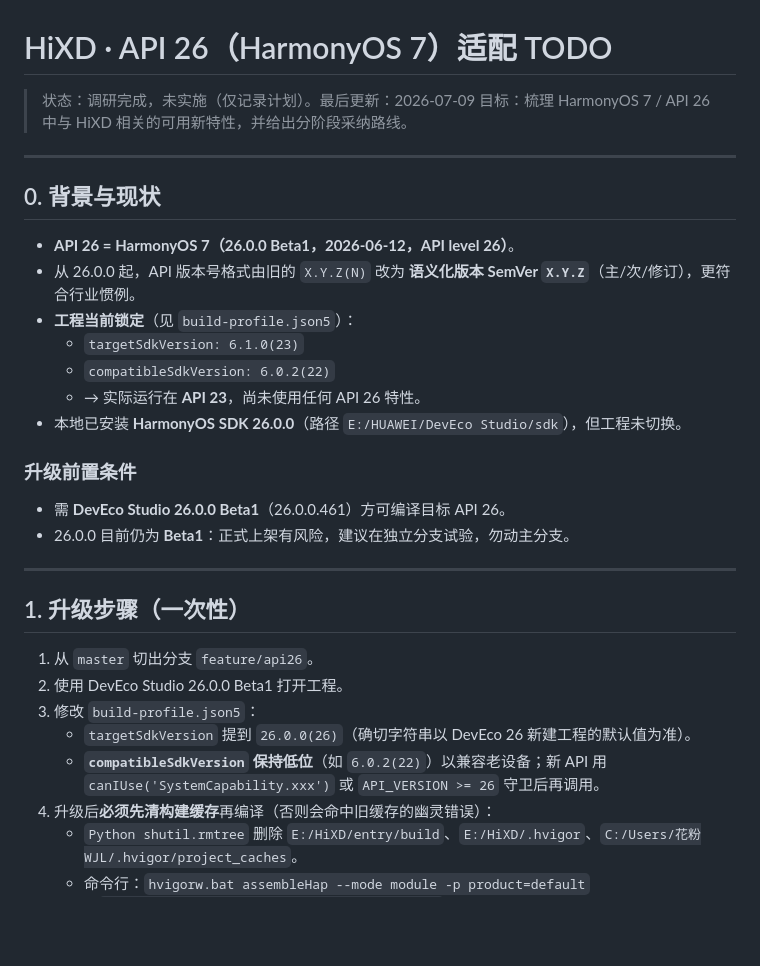
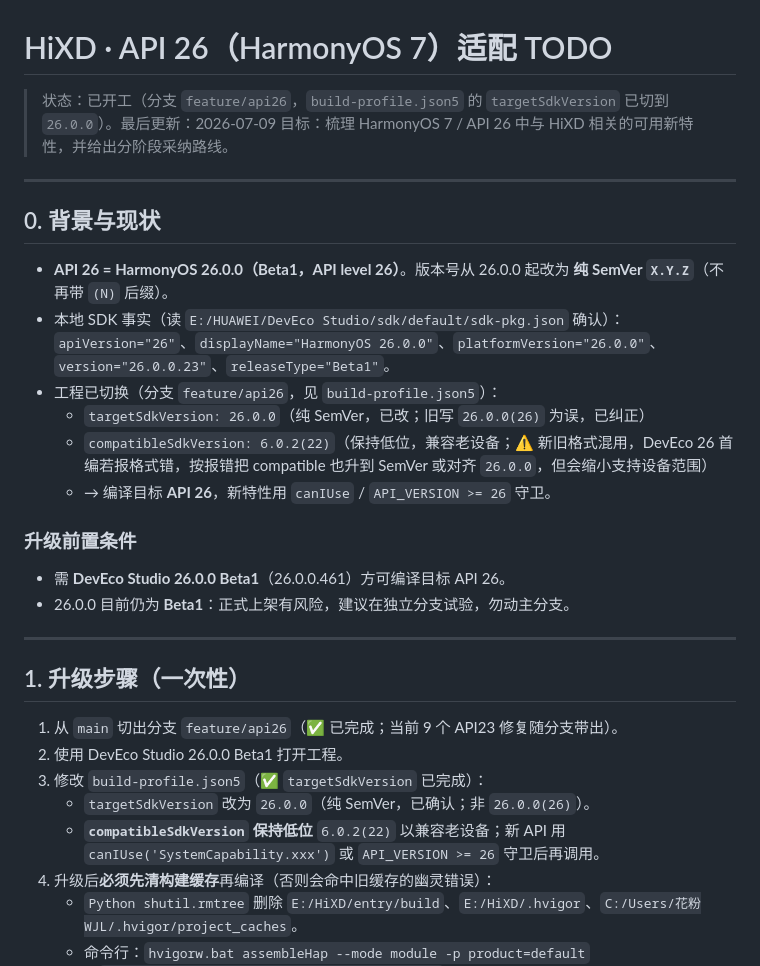
Before and after one commit to PollenWang6/HiXD, a Markdown page: API26_ADAPTATION_TODO.md, the part around the change. GitHub-like rendering; blank space fills up the shorter version.

Commit message:
docs: 启动 API 26 适配，刷新适配 TODO
- 补入本地 SDK 实测版本号（apiVersion 26 / 26.0.0.23 / Beta1）
- 纠正 targetSdkVersion 写法为纯 SemVer 26.0.0（原 26.0.0(26) 有误）
- 标记分支切出与 build-profile 升级步骤已完成

注：build-profile.json5 因含签名密码被 .gitignore，targetSdkVersion=26.0.0
的改动未纳入版本库，需在本地手动保留。

```diff
--- a/API26_ADAPTATION_TODO.md
+++ b/API26_ADAPTATION_TODO.md
@@ -1,19 +1,18 @@
 # HiXD · API 26（HarmonyOS 7）适配 TODO
 
-> 状态：调研完成，未实施（仅记录计划）。最后更新：2026-07-09
+> 状态：已开工（分支 `feature/api26`，`build-profile.json5` 的 `targetSdkVersion` 已切到 `26.0.0`）。最后更新：2026-07-09
 > 目标：梳理 HarmonyOS 7 / API 26 中与 HiXD 相关的可用新特性，并给出分阶段采纳路线。
 
 ---
 
 ## 0. 背景与现状
 
-- **API 26 = HarmonyOS 7（26.0.0 Beta1，2026-06-12，API level 26）**。
-- 从 26.0.0 起，API 版本号格式由旧的 `X.Y.Z(N)` 改为 **语义化版本 SemVer `X.Y.Z`**（主/次/修订），更符合行业惯例。
-- **工程当前锁定**（见 `build-profile.json5`）：
-  - `targetSdkVersion: 6.1.0(23)`
-  - `compatibleSdkVersion: 6.0.2(22)`
-  - → 实际运行在 **API 23**，尚未使用任何 API 26 特性。
-- 本地已安装 **HarmonyOS SDK 26.0.0**（路径 `E:/HUAWEI/DevEco Studio/sdk`），但工程未切换。
+- **API 26 = HarmonyOS 26.0.0（Beta1，API level 26）**。版本号从 26.0.0 起改为 **纯 SemVer `X.Y.Z`**（不再带 `(N)` 后缀）。
+- 本地 SDK 事实（读 `E:/HUAWEI/DevEco Studio/sdk/default/sdk-pkg.json` 确认）：`apiVersion="26"`、`displayName="HarmonyOS 26.0.0"`、`platformVersion="26.0.0"`、`version="26.0.0.23"`、`releaseType="Beta1"`。
+- 工程已切换（分支 `feature/api26`，见 `build-profile.json5`）：
+  - `targetSdkVersion: 26.0.0`（纯 SemVer，已改；旧写 `26.0.0(26)` 为误，已纠正）
+  - `compatibleSdkVersion: 6.0.2(22)`（保持低位，兼容老设备；⚠️ 新旧格式混用，DevEco 26 首编若报格式错，按报错把 compatible 也升到 SemVer 或对齐 `26.0.0`，但会缩小支持设备范围）
+  - → 编译目标 **API 26**，新特性用 `canIUse` / `API_VERSION >= 26` 守卫。
 
 ### 升级前置条件
 - 需 **DevEco Studio 26.0.0 Beta1**（26.0.0.461）方可编译目标 API 26。
@@ -23,11 +22,11 @@
 
 ## 1. 升级步骤（一次性）
 
-1. 从 `master` 切出分支 `feature/api26`。
+1. 从 `main` 切出分支 `feature/api26`（✅ 已完成；当前 9 个 API23 修复随分支带出）。
 2. 使用 DevEco Studio 26.0.0 Beta1 打开工程。
-3. 修改 `build-profile.json5`：
-   - `targetSdkVersion` 提到 `26.0.0(26)`（确切字符串以 DevEco 26 新建工程的默认值为准）。
-   - **`compatibleSdkVersion` 保持低位**（如 `6.0.2(22)`）以兼容老设备；新 API 用 `canIUse('SystemCapability.xxx')` 或 `API_VERSION >= 26` 守卫后再调用。
+3. 修改 `build-profile.json5`（✅ `targetSdkVersion` 已完成）：
+   - `targetSdkVersion` 改为 `26.0.0`（纯 SemVer，已确认；非 `26.0.0(26)`）。
+   - **`compatibleSdkVersion` 保持低位** `6.0.2(22)` 以兼容老设备；新 API 用 `canIUse('SystemCapability.xxx')` 或 `API_VERSION >= 26` 守卫后再调用。
 4. 升级后**必须先清构建缓存**再编译（否则会命中旧缓存的幽灵错误）：
    - `Python shutil.rmtree` 删除 `E:/HiXD/entry/build`、`E:/HiXD/.hvigor`、`C:/Users/花粉WJL/.hvigor/project_caches`。
    - 命令行：`hvigorw.bat assembleHap --mode module -p product=default`（`DEVECO_SDK_HOME=E:/HUAWEI/DevEco Studio/sdk`）。
```
